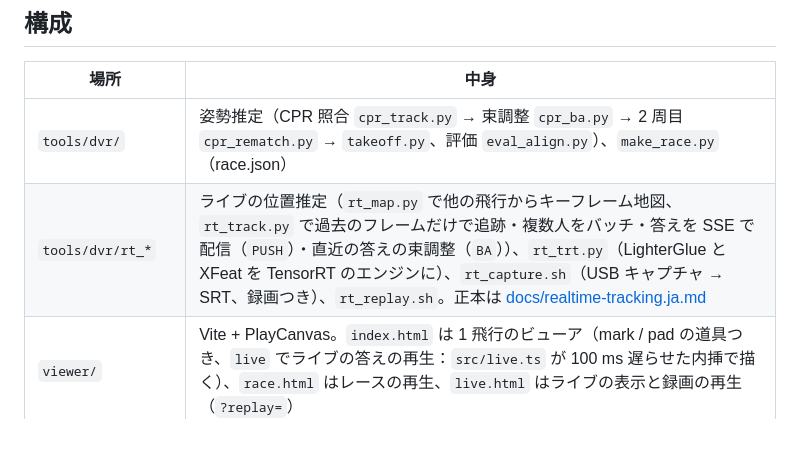
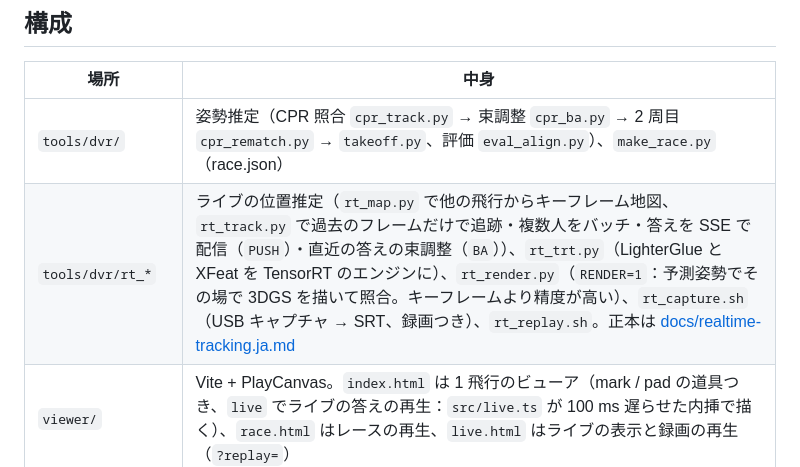
Before and after one commit to Saqoosha/ghostline, a Markdown page: AGENTS.md, the part around the change. GitHub-like rendering; blank space fills up the shorter version.

```diff
--- a/AGENTS.md
+++ b/AGENTS.md
@@ -12,7 +12,7 @@ https://github.com/Saqoosha/VDGS ）から切り出した。スキャン（`.ply
 | 場所 | 中身 |
 |---|---|
 | `tools/dvr/` | 姿勢推定（CPR 照合 `cpr_track.py` → 束調整 `cpr_ba.py` → 2 周目 `cpr_rematch.py` → `takeoff.py`、評価 `eval_align.py`）、`make_race.py`（race.json） |
-| `tools/dvr/rt_*` | ライブの位置推定（`rt_map.py` で他の飛行からキーフレーム地図、`rt_track.py` で過去のフレームだけで追跡・複数人をバッチ・答えを SSE で配信（`PUSH`）・直近の答えの束調整（`BA`））、`rt_trt.py`（LighterGlue と XFeat を TensorRT のエンジンに）、`rt_capture.sh`（USB キャプチャ → SRT、録画つき）、`rt_replay.sh`。正本は [docs/realtime-tracking.ja.md](docs/realtime-tracking.ja.md) |
+| `tools/dvr/rt_*` | ライブの位置推定（`rt_map.py` で他の飛行からキーフレーム地図、`rt_track.py` で過去のフレームだけで追跡・複数人をバッチ・答えを SSE で配信（`PUSH`）・直近の答えの束調整（`BA`））、`rt_trt.py`（LighterGlue と XFeat を TensorRT のエンジンに）、`rt_render.py`（`RENDER=1`：予測姿勢でその場で 3DGS を描いて照合。キーフレームより精度が高い）、`rt_capture.sh`（USB キャプチャ → SRT、録画つき）、`rt_replay.sh`。正本は [docs/realtime-tracking.ja.md](docs/realtime-tracking.ja.md) |
 | `viewer/` | Vite + PlayCanvas。`index.html` は 1 飛行のビューア（mark / pad の道具つき、`live` でライブの答えの再生：`src/live.ts` が 100 ms 遅らせた内挿で描く）、`race.html` はレースの再生、`live.html` はライブの表示と録画の再生（`?replay=`） |
 | `data/dvr/` | 結果の小さな JSON（姿勢・評価・pad・race.json）。映像と中間物は `build/dvr/`（git の外） |
 | `worker/` | https://ghostline.saqoo.sh 。R2（バケット `vdgs`）の `dvr/<name>/` を `/<name>/` として返す |
```
Also changed, not shown: docs/realtime-tracking.ja.md (+41 -0 lines).
